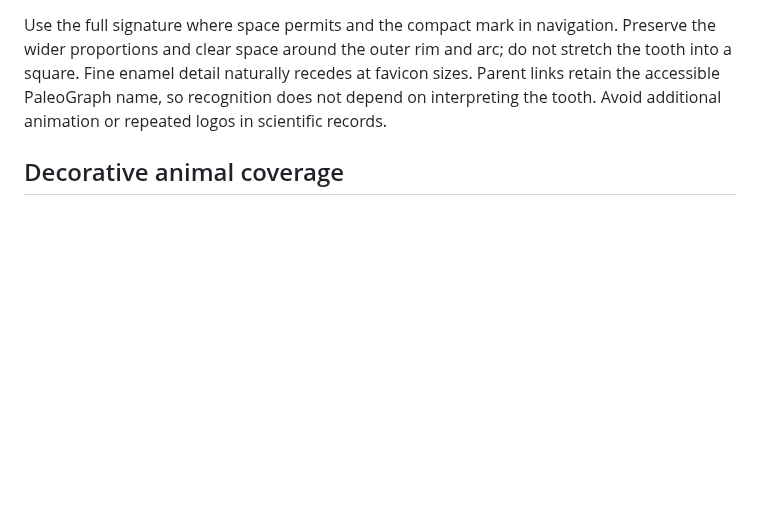
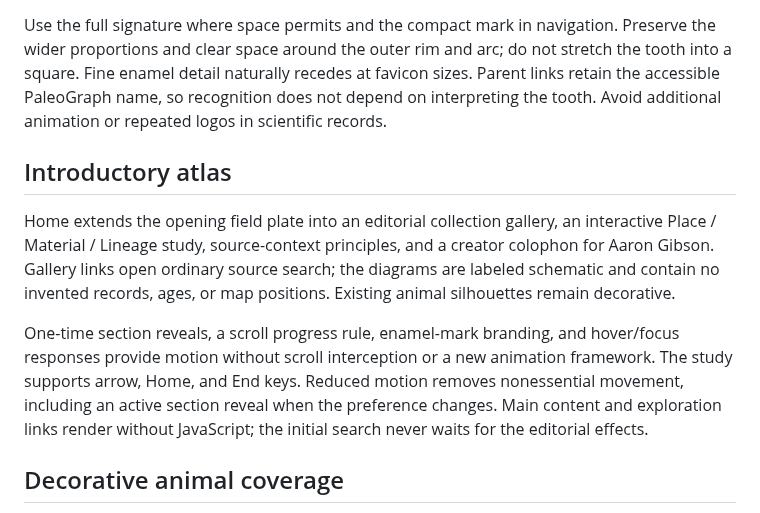
Before and after one commit to AaronGibson2/PaleoGraph, a Markdown page: docs/visual-identity.md, the part around the change. Rendered like a GitHub page; blank space fills up the shorter version.

```diff
--- a/docs/visual-identity.md
+++ b/docs/visual-identity.md
@@ -11,6 +11,12 @@ The approved GPT Image study was converted to single-ink vector paths, preservin
 
 Use the full signature where space permits and the compact mark in navigation. Preserve the wider proportions and clear space around the outer rim and arc; do not stretch the tooth into a square. Fine enamel detail naturally recedes at favicon sizes. Parent links retain the accessible PaleoGraph name, so recognition does not depend on interpreting the tooth. Avoid additional animation or repeated logos in scientific records.
 
+## Introductory atlas
+
+Home extends the opening field plate into an editorial collection gallery, an interactive Place / Material / Lineage study, source-context principles, and a creator colophon for Aaron Gibson. Gallery links open ordinary source search; the diagrams are labeled schematic and contain no invented records, ages, or map positions. Existing animal silhouettes remain decorative.
+
+One-time section reveals, a scroll progress rule, enamel-mark branding, and hover/focus responses provide motion without scroll interception or a new animation framework. The study supports arrow, Home, and End keys. Reduced motion removes nonessential movement, including an active section reveal when the preference changes. Main content and exploration links render without JavaScript; the initial search never waits for the editorial effects.
+
 ## Decorative animal coverage
 
 The renderer has 27 reusable body forms: the existing 14 transparent raster masks and 13 original filled vector silhouettes. New forms cover rays, salamanders, lizards, carnivorans, ground sloths, glyptodonts, eels, flatfishes, small insectivores, marsupials, angel sharks, pinnipeds and cetaceans. They share the existing single-ink mask treatment and fit dense rows without new image frameworks or network services.
```
Also changed, not shown: README.md (+8 -0 lines), docs/data-sources.md (+1 -1 lines), docs/screenshots/home-story.png (added), docs/screenshots/home.png, 5 other files.
